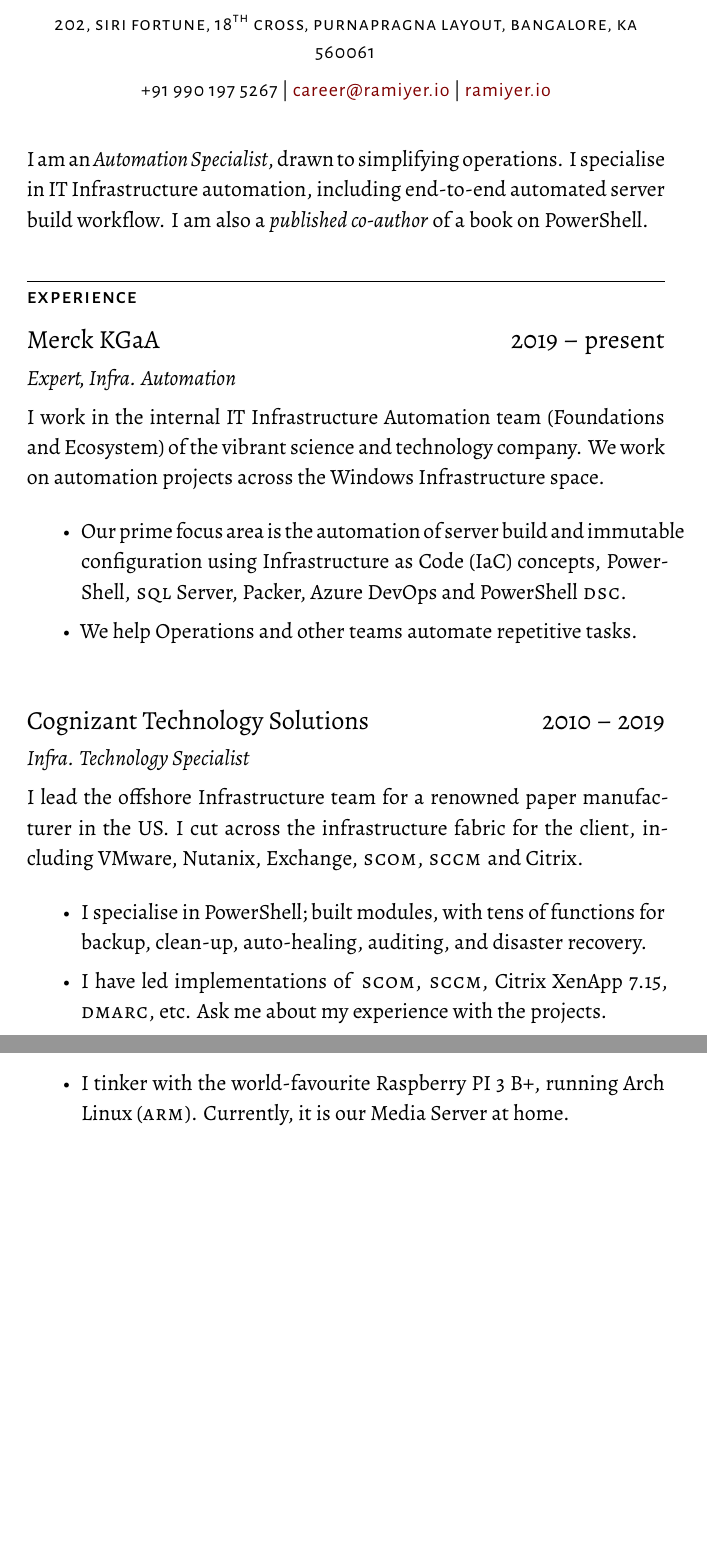
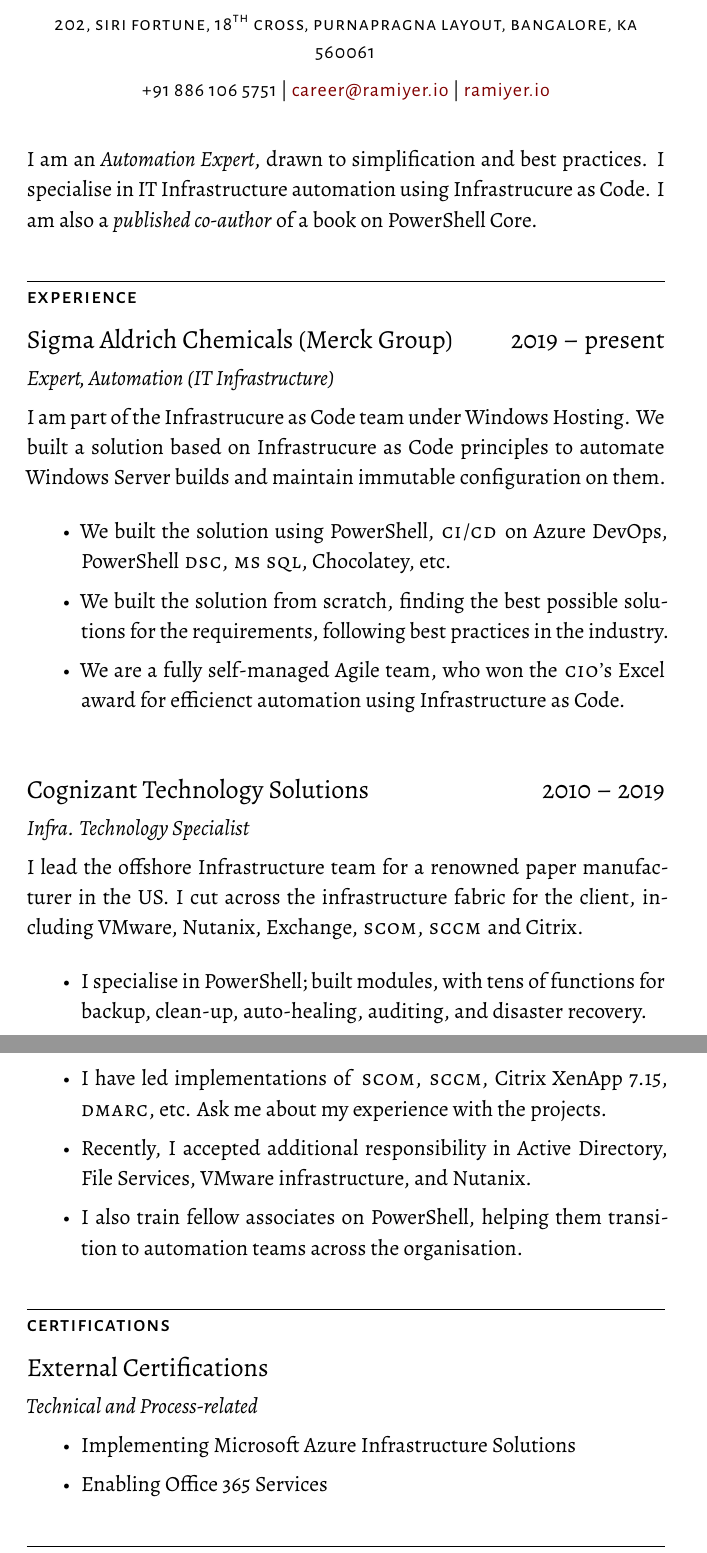
Before and after one commit to theramiyer/human-resume-latex, a LaTeX document (main.tex): two parts of pages 1 and 2 of 2 before the commit and two parts of pages 1 and 2 of 3 after it, joined at a grey line, cut so that both start at the same text, the shorter picture padded with empty space. Compiled offline with XeLaTeX.

Commit message:
Update resume

```diff
--- a/main.tex
+++ b/main.tex
@@ -38,7 +38,7 @@
 % metadata
 \title{Ramakrishnan R.\,Iyer}
 \newcommand{\residence}{202, Siri Fortune, 18\textsuperscript{th} Cross, Purnapragna Layout, Bangalore, KA 560061}
-\newcommand{\phone}{+91~990~197~5267}
+\newcommand{\phone}{+91~886~106~5751}
 \newcommand{\email}{career@ramiyer.io}
 \newcommand{\homepage}{ramiyer.io}
 
@@ -60,19 +60,20 @@
 \begin{document}
   \maketitle
 
-  I am an \emph{Automation Specialist}, drawn to simplifying operations. I specialise in IT\,Infrastructure automation, including end-to-end automated server build workflow. I am also a \emph{published co-author} of a book on PowerShell.
+  I am an \emph{Automation Expert}, drawn to simplification and best practices. I specialise in IT\,Infrastructure automation using Infrastrucure as Code. I am also a \emph{published co-author} of a book on PowerShell Core.
 
   \section*{Experience}
 
-  \organisation{Merck KGaA}
+  \organisation{Sigma Aldrich Chemicals (Merck Group)}
       {2019~--~present}
-      {Expert, Infra. Automation}
+      {Expert, Automation (IT Infrastructure)}
 
-  I work in the internal IT Infrastructure Automation team (Foundations and Ecosystem) of the vibrant science and technology company. We work on automation projects across the Windows Infrastructure space.
+  I am part of the Infrastrucure as Code team under Windows Hosting. We built a solution based on Infrastrucure as Code principles to automate Windows Server builds and maintain immutable configuration on them.
 
   \begin{itemize}
-      \item Our prime focus area is the automation of server build and immutable configuration using Infrastructure as Code (IaC) concepts, PowerShell, \textsc{sql}\,Server, Packer, Azure DevOps and PowerShell \textsc{dsc}.
-      \item We help Operations and other teams automate repetitive tasks.
+      \item We built the solution using PowerShell, \textsc{ci}/\textsc{cd} on Azure DevOps, PowerShell \textsc{dsc}, \textsc{ms~sql}, Chocolatey, etc.
+      \item We built the solution from scratch, finding the best possible solutions for the requirements, following best practices in the industry.
+      \item We are a fully self-managed Agile team, who won the \textsc{cio}'s Excel award for efficienct automation using Infrastructure as Code.
   \end{itemize}
 
   \organisation{Cognizant Technology Solutions}
@@ -84,7 +85,19 @@
   \begin{itemize}
       \item I specialise in PowerShell; built modules, with tens of functions for backup, clean-up, auto-healing, auditing, and disaster recovery.
       \item I have led implementations of \textsc{scom}, \textsc{sccm}, Citrix XenApp~7.15, \textsc{dmarc}, etc. Ask me about my experience with the projects.
+      \item Recently, I accepted additional responsibility in Active Directory, File Services, VMware infrastructure, and Nutanix.
+      \item I also train fellow associates on PowerShell, helping them transition to automation teams across the organisation.
   \end{itemize}
+
+ \section*{Certifications}
+ \organisation{External Certifications}
+ {}
+ {Technical and Process-related}
+ \begin{itemize}[topsep=0em]
+     \item Implementing Microsoft Azure Infrastructure Solutions
+     \item Enabling Office 365 Services
+%     \item \textsc{itil}\textsuperscript{\textregistered} 2011 Foundation Certificate in IT Service Management
+ \end{itemize}
 
   \section*{Off-work}
 
@@ -92,7 +105,7 @@
   {2018}
   {Co-author, Packt Publication}
 
-  The offer to co-author a book on two things I love, excited me. After a fruitful journey of over six months, the book, \href{https://amzn.to/2PwxR18}{PowerShell Core for Linux Administrators Cookbook}, was released in November 2018.
+  The offer to co-author a book on two things I love, excited me. After a fruitful journey of over six months, the book, \href{https://amzn.to/2PwxR18}{PowerShell Core for Linux Administrators Cookbook}, was released in November 2018.
 
   \organisation{Meraki Post}
   {2015~--~present}
@@ -105,7 +118,8 @@
   {All work and no play makes~...}
 
   \begin{itemize}[topsep=0em]
-      \item I tinker with the world-favourite Raspberry PI~3 B+, running Arch Linux (\textsc{arm}). Currently, it is our Media Server at home.
+      \item I tinker with some of the world-favourite dev boards, such as the Raspberry Pi~3/4, Arduino Uno, Raspberry Pi Pico, micro:bit, etc.
+      \item I run my own Internet ad black-hole, media server, home storage solution and Docker, HomeAssistant on a Raspberry Pi; I am working on setting up a \textsc{raid}-enabled \textsc{nas} on it.
       \item Writing is my passion, too. Links to my blogs, podcast, stories and books are available on my homepage, \url{https://ramiyer.me}.
       \item I also built a detailed, online version of this résumé using Liquid and Jekyll Collections, available at \url{https://resume.ramiyer.io}.
   \end{itemize}
```
Also changed, not shown: main.tex (4 more changed lines).
